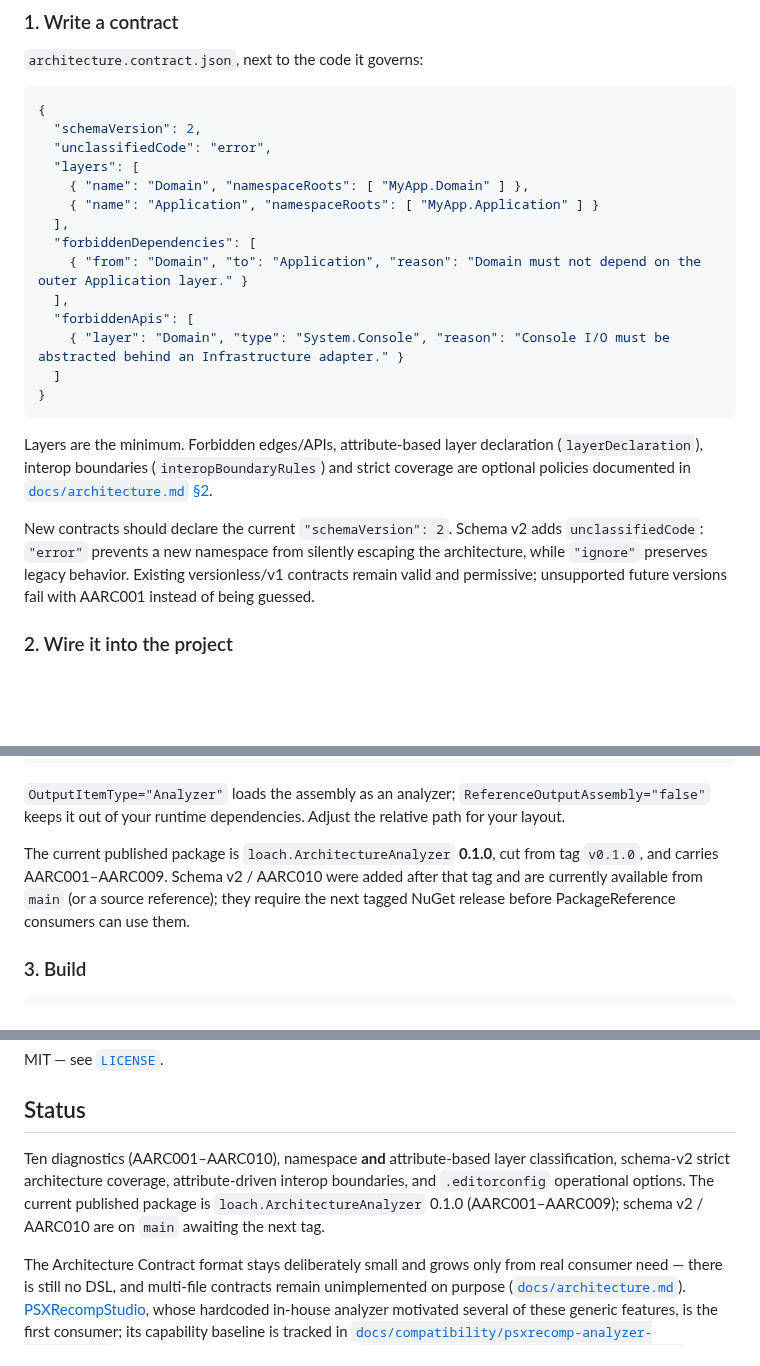
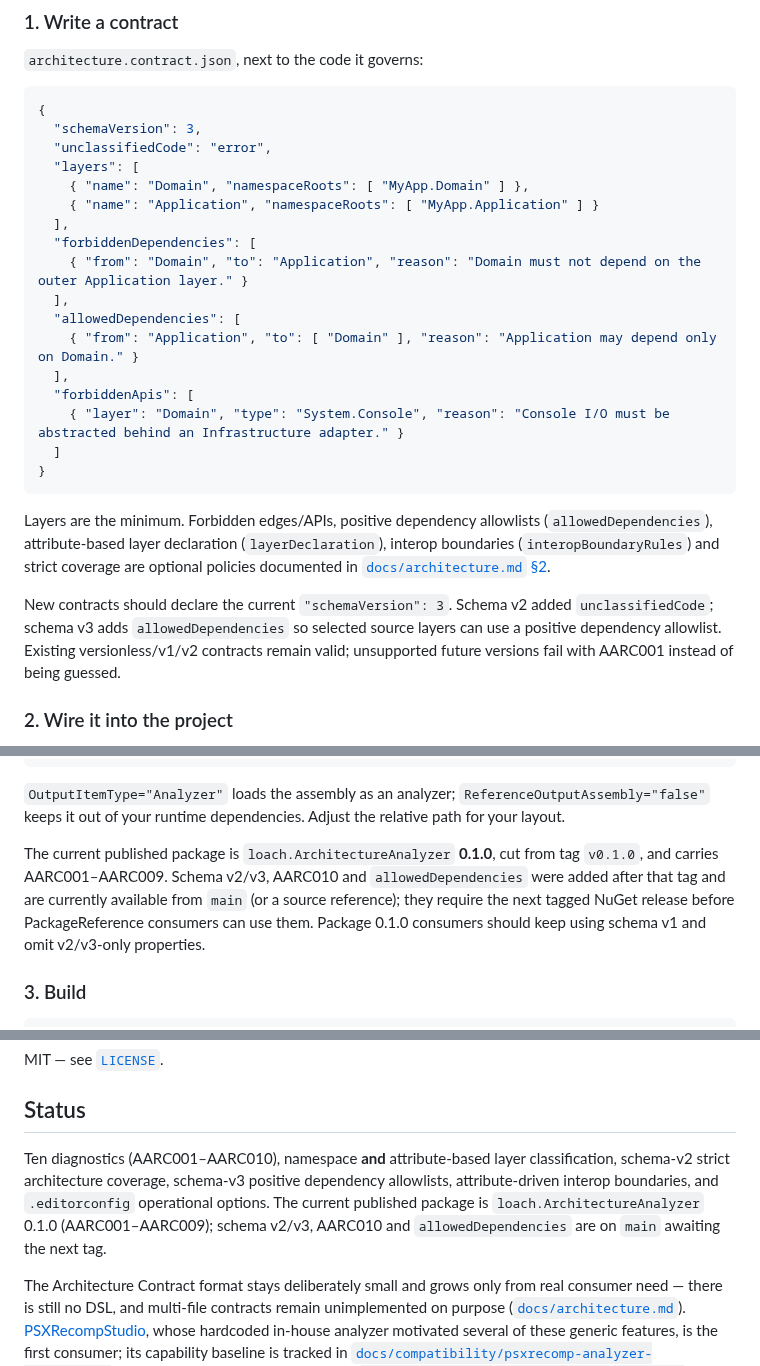
Before and after one commit to mao2009/ArchitectureAnalyzer, a Markdown page: README.md, 3 parts joined by grey strips. GitHub-like rendering; blank space fills up the shorter version.

Commit message:
docs: expose schema v3 allowlists in README (#6)

````diff
--- a/README.md
+++ b/README.md
@@ -57,7 +57,7 @@ baked into the analyzer.
 
 ```json
 {
-  "schemaVersion": 2,
+  "schemaVersion": 3,
   "unclassifiedCode": "error",
   "layers": [
     { "name": "Domain", "namespaceRoots": [ "MyApp.Domain" ] },
@@ -66,20 +66,23 @@ baked into the analyzer.
   "forbiddenDependencies": [
     { "from": "Domain", "to": "Application", "reason": "Domain must not depend on the outer Application layer." }
   ],
+  "allowedDependencies": [
+    { "from": "Application", "to": [ "Domain" ], "reason": "Application may depend only on Domain." }
+  ],
   "forbiddenApis": [
     { "layer": "Domain", "type": "System.Console", "reason": "Console I/O must be abstracted behind an Infrastructure adapter." }
   ]
 }
 ```
 
-Layers are the minimum. Forbidden edges/APIs, attribute-based layer declaration
-(`layerDeclaration`), interop boundaries (`interopBoundaryRules`) and strict coverage are
-optional policies documented in [`docs/architecture.md` §2](docs/architecture.md#2-contract-schema).
+Layers are the minimum. Forbidden edges/APIs, positive dependency allowlists
+(`allowedDependencies`), attribute-based layer declaration (`layerDeclaration`), interop
+boundaries (`interopBoundaryRules`) and strict coverage are optional policies documented in [`docs/architecture.md` §2](docs/architecture.md#2-contract-schema).
 
-New contracts should declare the current `"schemaVersion": 2`. Schema v2 adds
-`unclassifiedCode`: `"error"` prevents a new namespace from silently escaping the architecture,
-while `"ignore"` preserves legacy behavior. Existing versionless/v1 contracts remain valid and
-permissive; unsupported future versions fail with AARC001 instead of being guessed.
+New contracts should declare the current `"schemaVersion": 3`. Schema v2 added
+`unclassifiedCode`; schema v3 adds `allowedDependencies` so selected source layers can use a
+positive dependency allowlist. Existing versionless/v1/v2 contracts remain valid; unsupported
+future versions fail with AARC001 instead of being guessed.
 
 ### 2. Wire it into the project
 
@@ -108,9 +111,10 @@ Or from source, if you vendor or submodule this repository:
 keeps it out of your runtime dependencies. Adjust the relative path for your layout.
 
 The current published package is `loach.ArchitectureAnalyzer` **0.1.0**, cut from tag
-`v0.1.0`, and carries AARC001–AARC009. Schema v2 / AARC010 were added after that tag and are
-currently available from `main` (or a source reference); they require the next tagged NuGet
-release before PackageReference consumers can use them.
+`v0.1.0`, and carries AARC001–AARC009. Schema v2/v3, AARC010 and
+`allowedDependencies` were added after that tag and are currently available from `main` (or a
+source reference); they require the next tagged NuGet release before PackageReference consumers
+can use them. Package 0.1.0 consumers should keep using schema v1 and omit v2/v3-only properties.
 
 ### 3. Build
 
@@ -256,9 +262,10 @@ MIT — see [`LICENSE`](LICENSE).
 ## Status
 
 Ten diagnostics (AARC001–AARC010), namespace **and** attribute-based layer classification,
-schema-v2 strict architecture coverage, attribute-driven interop boundaries, and `.editorconfig`
-operational options. The current published package is `loach.ArchitectureAnalyzer` 0.1.0 (AARC001–AARC009);
-schema v2 / AARC010 are on `main` awaiting the next tag.
+schema-v2 strict architecture coverage, schema-v3 positive dependency allowlists,
+attribute-driven interop boundaries, and `.editorconfig` operational options. The current
+published package is `loach.ArchitectureAnalyzer` 0.1.0 (AARC001–AARC009); schema v2/v3,
+AARC010 and `allowedDependencies` are on `main` awaiting the next tag.
 
 The Architecture Contract format stays deliberately small and grows only from real consumer need —
 there is still no DSL, and multi-file contracts remain unimplemented on purpose
````
Also changed, not shown: other parts of README.md (+4 -2 lines).
